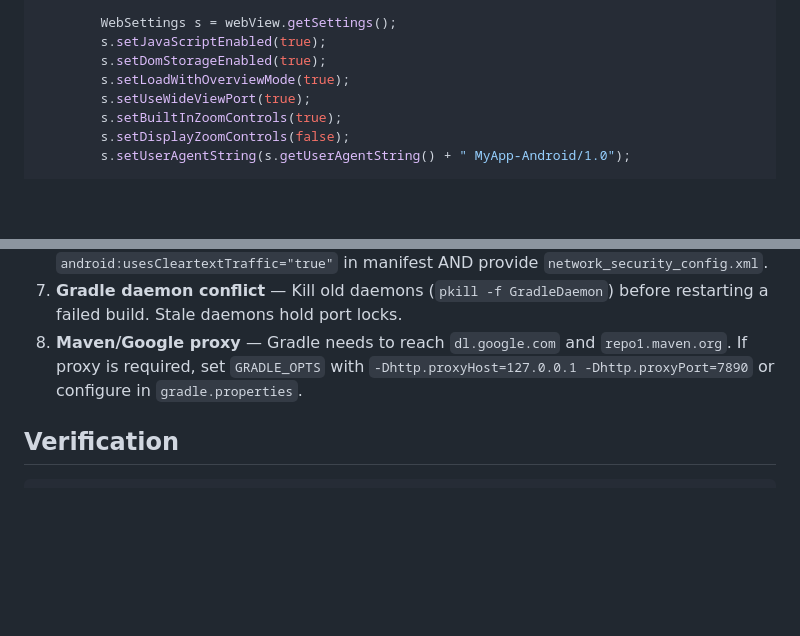
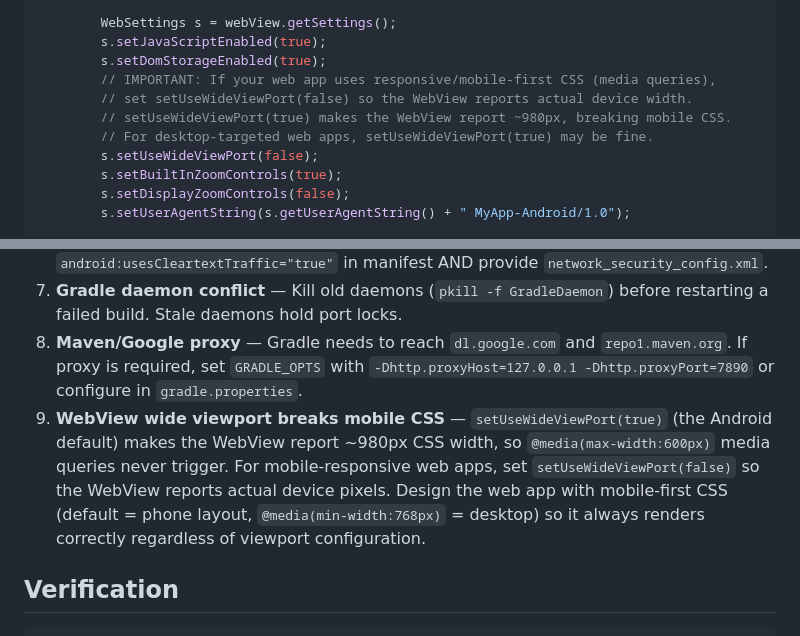
Before and after one commit to SunFengXin666/Hermes-memory, a Markdown page: skills/android-webview-apk/SKILL.md, 2 parts joined by grey strips. GitHub-like rendering; blank space fills up the shorter version.

Commit message:
sync: memory + skills update 2026-05-03 23:29

```diff
--- a/skills/android-webview-apk/SKILL.md
+++ b/skills/android-webview-apk/SKILL.md
@@ -224,8 +224,11 @@ public class MainActivity extends AppCompatActivity {
         WebSettings s = webView.getSettings();
         s.setJavaScriptEnabled(true);
         s.setDomStorageEnabled(true);
-        s.setLoadWithOverviewMode(true);
-        s.setUseWideViewPort(true);
+        // IMPORTANT: If your web app uses responsive/mobile-first CSS (media queries),
+        // set setUseWideViewPort(false) so the WebView reports actual device width.
+        // setUseWideViewPort(true) makes the WebView report ~980px, breaking mobile CSS.
+        // For desktop-targeted web apps, setUseWideViewPort(true) may be fine.
+        s.setUseWideViewPort(false);
         s.setBuiltInZoomControls(true);
         s.setDisplayZoomControls(false);
         s.setUserAgentString(s.getUserAgentString() + " MyApp-Android/1.0");
@@ -367,6 +370,7 @@ setTimeout(() => process.exit(0), 8000);
 6. **Cleartext traffic** — Android 9+ blocks HTTP by default. Set `android:usesCleartextTraffic="true"` in manifest AND provide `network_security_config.xml`.
 7. **Gradle daemon conflict** — Kill old daemons (`pkill -f GradleDaemon`) before restarting a failed build. Stale daemons hold port locks.
 8. **Maven/Google proxy** — Gradle needs to reach `dl.google.com` and `repo1.maven.org`. If proxy is required, set `GRADLE_OPTS` with `-Dhttp.proxyHost=127.0.0.1 -Dhttp.proxyPort=7890` or configure in `gradle.properties`.
+9. **WebView wide viewport breaks mobile CSS** — `setUseWideViewPort(true)` (the Android default) makes the WebView report ~980px CSS width, so `@media(max-width:600px)` media queries never trigger. For mobile-responsive web apps, set `setUseWideViewPort(false)` so the WebView reports actual device pixels. Design the web app with mobile-first CSS (default = phone layout, `@media(min-width:768px)` = desktop) so it always renders correctly regardless of viewport configuration.
 
 ## Verification
 
```
